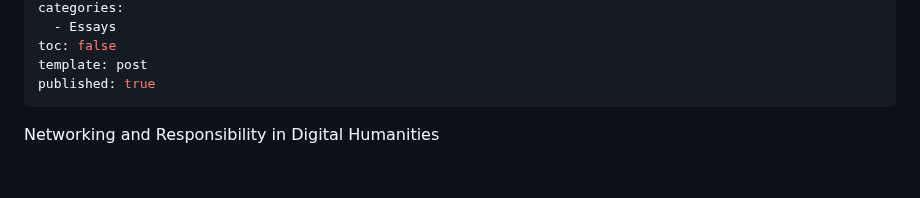
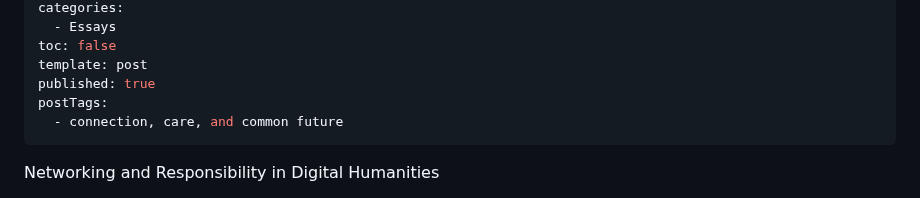
Before and after one commit to adamdjbrett/publictheology.com, a Markdown page: src/posts/2026-10-09-networking-and-responsibility-in-digital-humanities.md, the part around the change. Rendered like a GitHub page; blank space fills up the shorter version.

Commit message:
Update src/posts/2026-10-09-networking-and-responsibility-in-digital-humanities.md (via Pages CMS)

```diff
--- a/src/posts/2026-10-09-networking-and-responsibility-in-digital-humanities.md
+++ b/src/posts/2026-10-09-networking-and-responsibility-in-digital-humanities.md
@@ -15,6 +15,8 @@ categories:
 toc: false
 template: post
 published: true
+postTags:
+  - connection, care, and common future
 ---
 Networking and Responsibility in Digital Humanities
 
```
